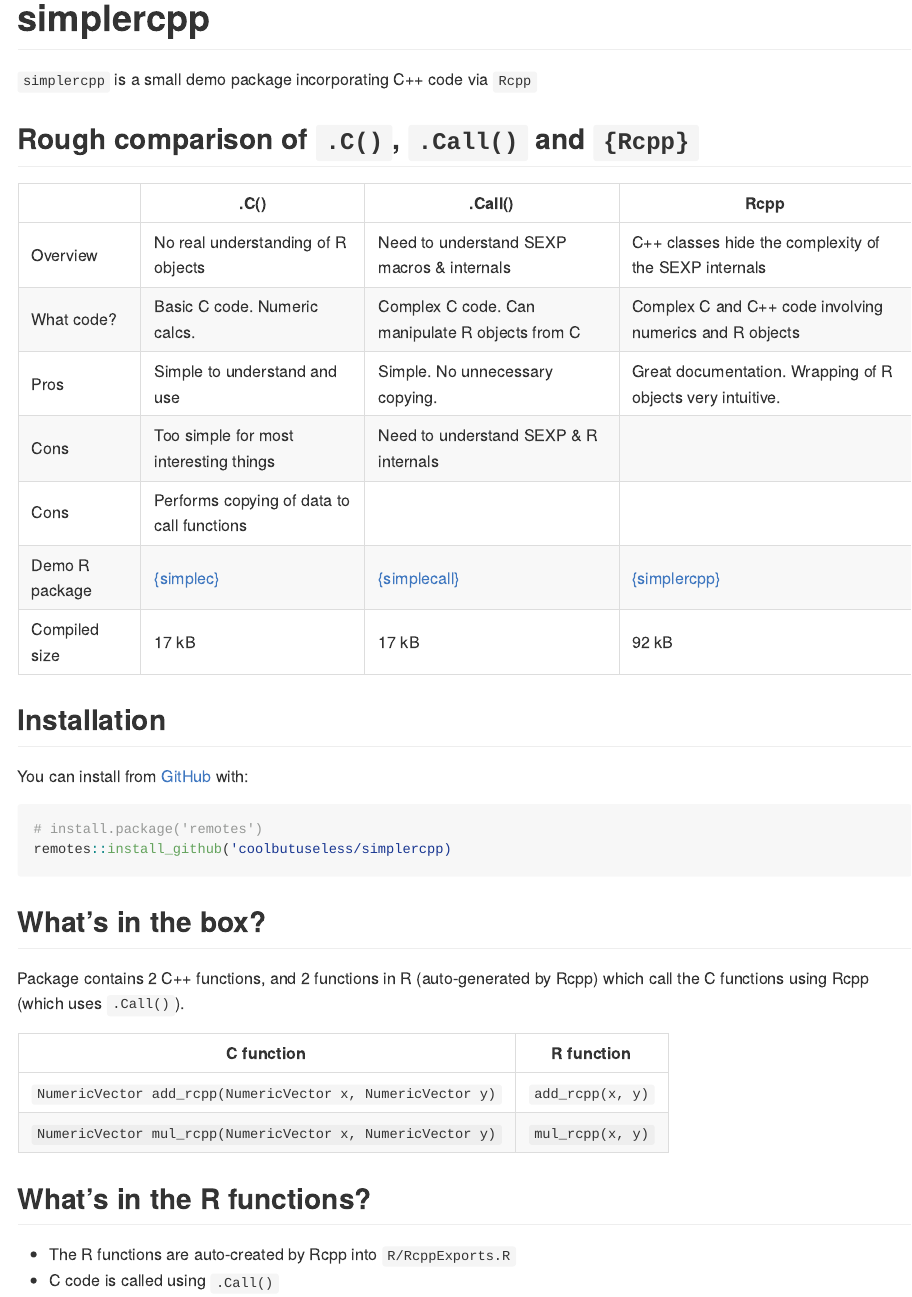
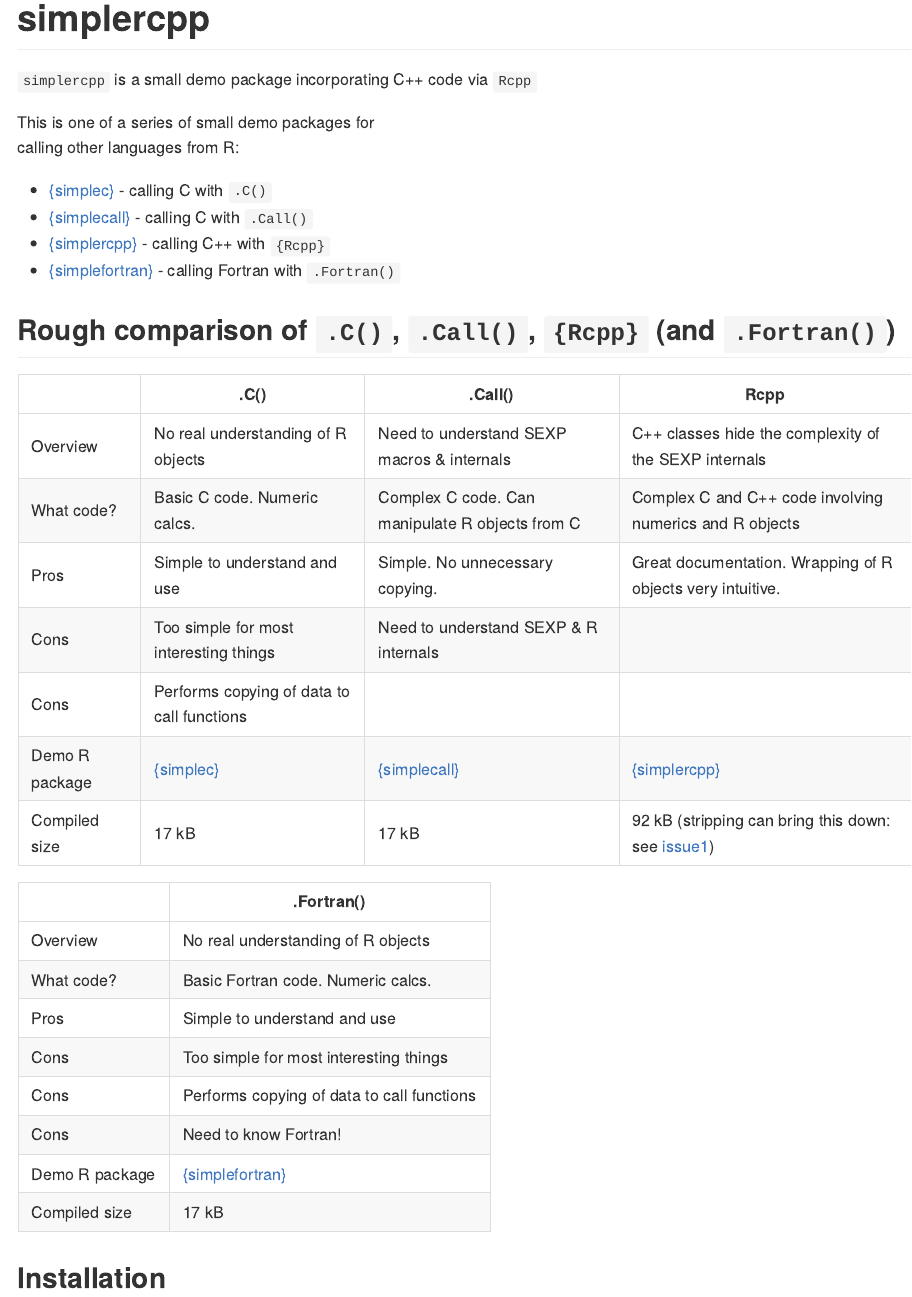
Before and after one commit to coolbutuseless/simplercpp, an R Markdown document (README.Rmd): the page in a window 1100 px wide, from its top. The pictures show the output file README.md that the author committed with the source, drawn offline in the style of GitHub; badge pictures from the web are left out.

Commit message:
update comparison

```diff
--- a/README.Rmd
+++ b/README.Rmd
@@ -25,7 +25,16 @@ library(simplercpp)
 `simplercpp` is a small demo package incorporating C++ code via `Rcpp`
 
 
-## Rough comparison of `.C()`, `.Call()` and `{Rcpp}`
+This is one of a series of small demo packages for
+calling other languages from R:
+
+* [{simplec}](https://github.com/coolbutuseless/simplec) - calling C with `.C()`
+* [{simplecall}](https://github.com/coolbutuseless/simplecall) - calling C with `.Call()`
+* [{simplercpp}](https://github.com/coolbutuseless/simplercpp) - calling C++ with `{Rcpp}`
+* [{simplefortran}](https://github.com/coolbutuseless/simplefortran) - calling Fortran with `.Fortran()`
+
+
+## Rough comparison of `.C()`, `.Call()`, `{Rcpp}`  (and `.Fortran()`)
 
 |                | .C()                                                   | .Call()                                                      | Rcpp                                                         |
 |----------------|--------------------------------------------------------|--------------------------------------------------------------|--------------------------------------------------------------|
@@ -35,7 +44,21 @@ library(simplercpp)
 | Cons           | Too simple for most interesting things                 | Need to understand SEXP & R internals                        |                                                              |
 | Cons           | Performs copying of data to call functions             |                                                              |                                                              |
 | Demo R package | [{simplec}](https://github.com/coolbutuseless/simplec) | [{simplecall}](https://github.com/coolbutuseless/simplecall) | [{simplercpp}](https://github.com/coolbutuseless/simplercpp) |
-| Compiled size  |  17 kB                                                 |   17 kB                                                      | 92 kB                                                        |
+| Compiled size  |  17 kB                                                 |   17 kB                                                      | 92 kB  (stripping can bring this down: see [issue1](https://github.com/coolbutuseless/simplercpp/issues/1))|
+
+
+
+|                | .Fortran()                                                         |
+|----------------|--------------------------------------------------------------------|
+| Overview       | No real understanding of R objects                                 |
+| What code?     | Basic Fortran code. Numeric calcs.                                 |
+| Pros           | Simple to understand and use                                       |
+| Cons           | Too simple for most interesting things                             |
+| Cons           | Performs copying of data to call functions                         |
+| Cons           | Need to know Fortran!                                              |
+| Demo R package | [{simplefortran}](https://github.com/coolbutuseless/simplefortran) |
+| Compiled size  |  17 kB                                                             |
+
 
 
 ## Installation
```
Also changed, not shown: README.md.
